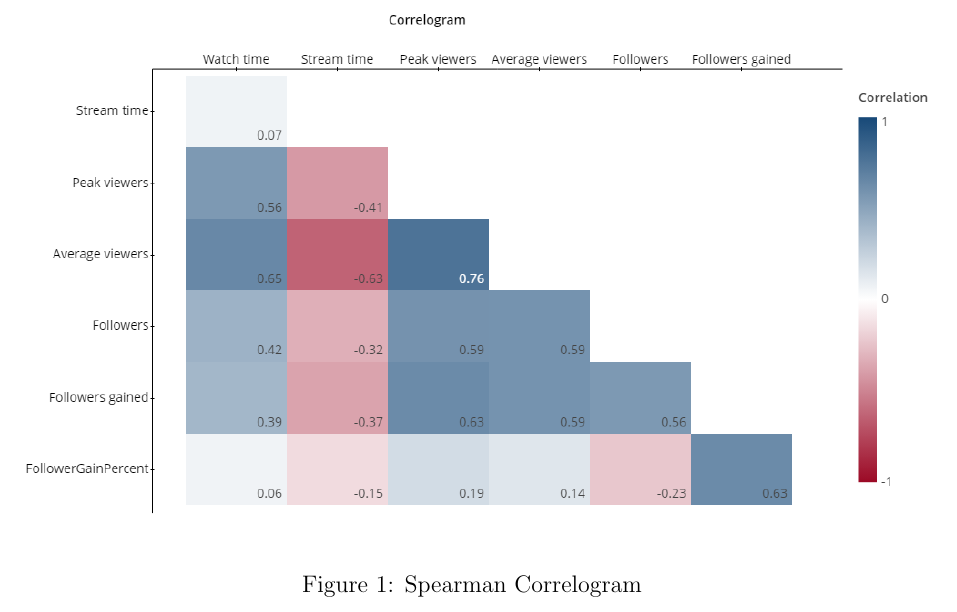
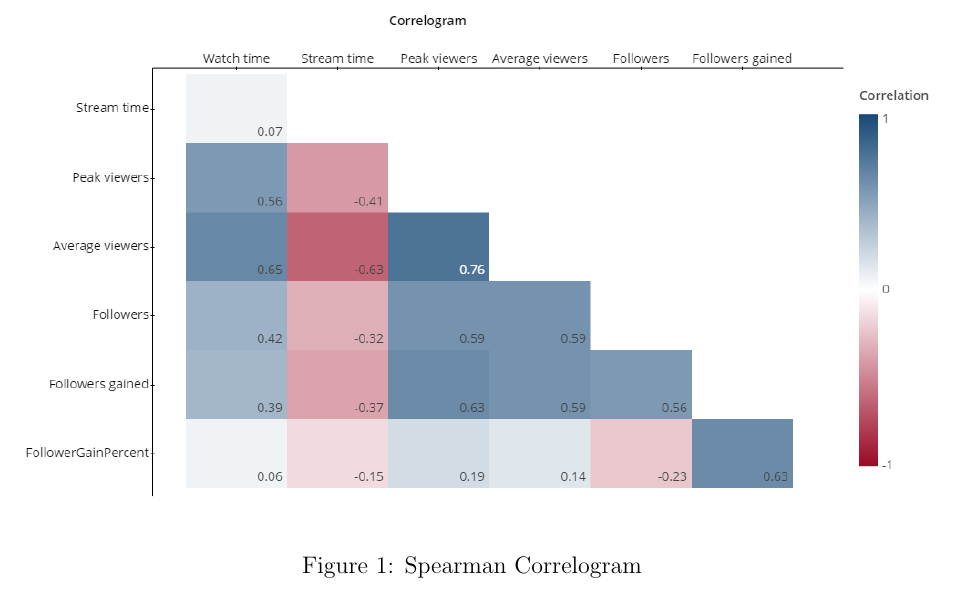
Before and after one commit to matthewacarson/Stat_Crunch_Competition, a LaTeX document (LaTeX_report/final_report.tex): part of page 5 of 10 before the commit and part of page 5 of 9 after it, cut so that both start at the same text. Compiled offline with pdfLaTeX.

Commit message:
Auto commit

```diff
--- a/LaTeX_report/final_report.tex
+++ b/LaTeX_report/final_report.tex
@@ -108,7 +108,7 @@ The relationships between numeric variables are surprising, especially the absen
 %%%%%%%%%%%%%%
 \begin{figure}[ht]
   \centering
-  \includegraphics[width=\linewidth]{../StatCrunch_Results/spearman_correlogram}
+  \includegraphics[width=\linewidth, height=0.4\textheight]{../StatCrunch_Results/spearman_correlogram}
   \captionsetup{justification=centering, singlelinecheck=false, margin=2cm}
   \caption[Spearman Correlogram]{Spearman Correlogram}
   \label{fig:spearman_correlogram}
```
Also changed, not shown: LaTeX_report/final_report.tex (2 more changed lines).
